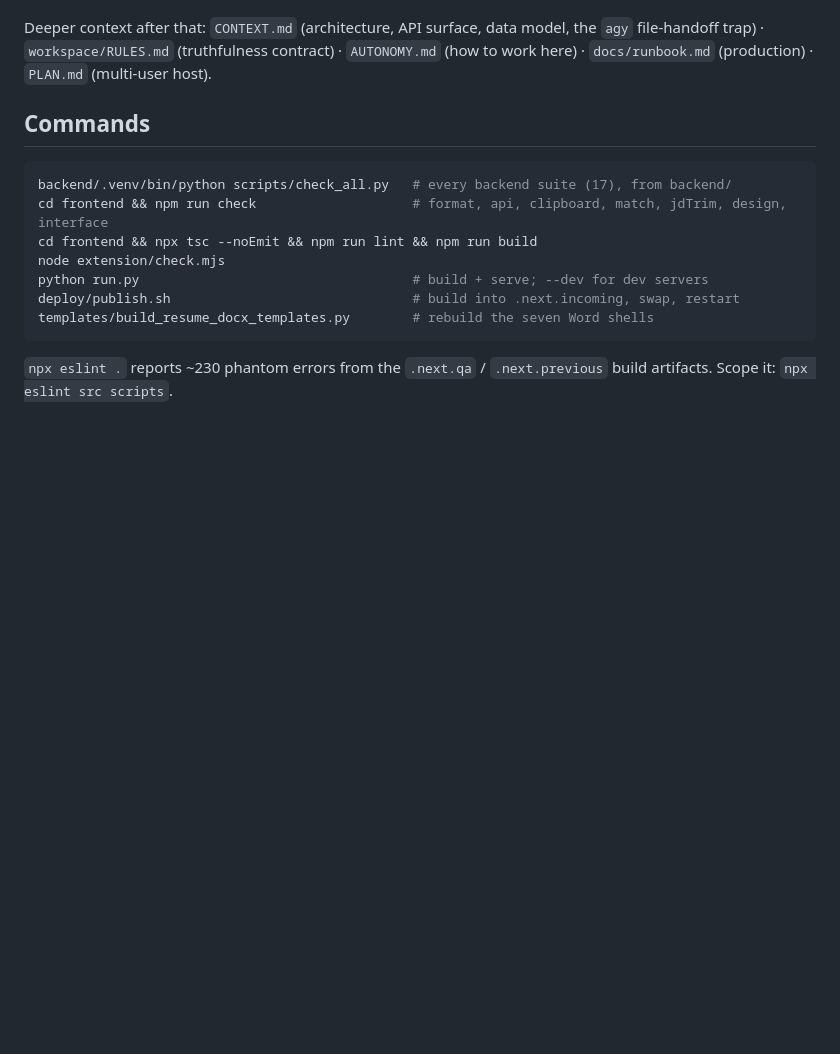
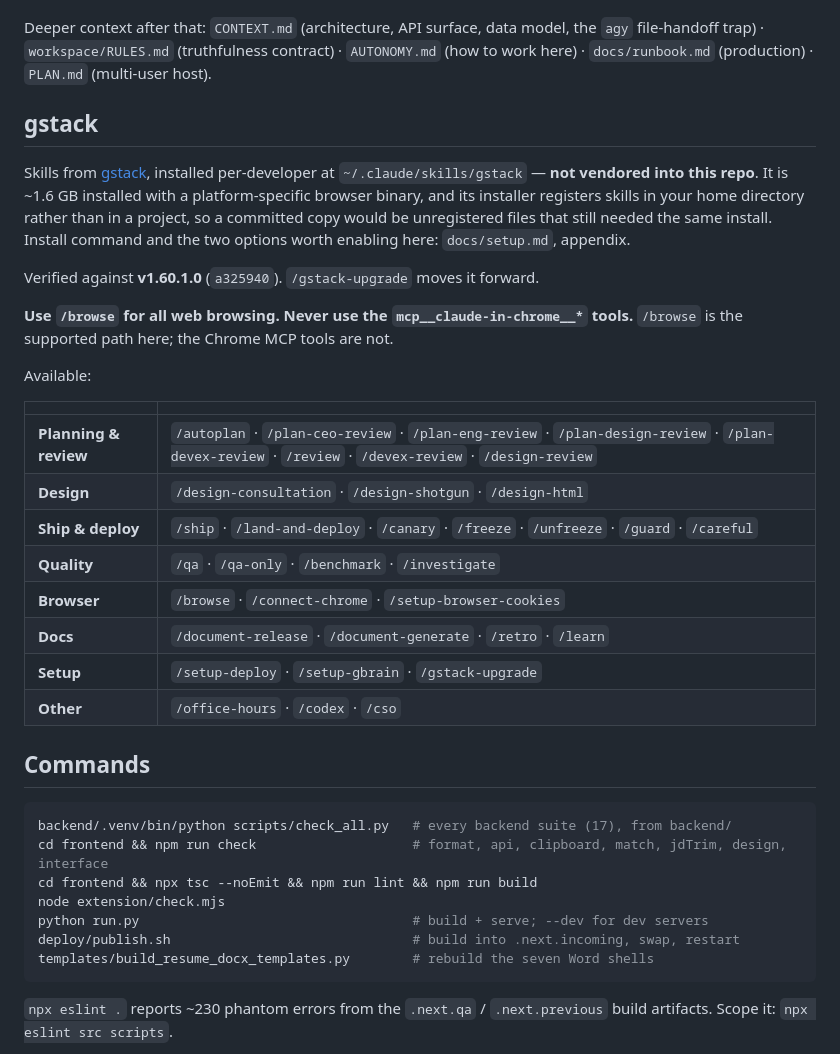
Before and after one commit to kalyanreddy1009/Facet, a Markdown page: CLAUDE.md, the part around the change. Rendered like a GitHub page; blank space fills up the shorter version.

```diff
--- a/CLAUDE.md
+++ b/CLAUDE.md
@@ -12,6 +12,33 @@ Deeper context after that: `CONTEXT.md` (architecture, API surface, data model,
 the `agy` file-handoff trap) · `workspace/RULES.md` (truthfulness contract) ·
 `AUTONOMY.md` (how to work here) · `docs/runbook.md` (production) · `PLAN.md`
 (multi-user host).
+
+## gstack
+
+Skills from [gstack](https://github.com/garrytan/gstack), installed per-developer
+at `~/.claude/skills/gstack` — **not vendored into this repo**. It is ~1.6 GB
+installed with a platform-specific browser binary, and its installer registers
+skills in your home directory rather than in a project, so a committed copy
+would be unregistered files that still needed the same install. Install command
+and the two options worth enabling here: `docs/setup.md`, appendix.
+
+Verified against **v1.60.1.0** (`a325940`). `/gstack-upgrade` moves it forward.
+
+**Use `/browse` for all web browsing. Never use the `mcp__claude-in-chrome__*`
+tools.** `/browse` is the supported path here; the Chrome MCP tools are not.
+
+Available:
+
+| | |
+|---|---|
+| **Planning & review** | `/autoplan` · `/plan-ceo-review` · `/plan-eng-review` · `/plan-design-review` · `/plan-devex-review` · `/review` · `/devex-review` · `/design-review` |
+| **Design** | `/design-consultation` · `/design-shotgun` · `/design-html` |
+| **Ship & deploy** | `/ship` · `/land-and-deploy` · `/canary` · `/freeze` · `/unfreeze` · `/guard` · `/careful` |
+| **Quality** | `/qa` · `/qa-only` · `/benchmark` · `/investigate` |
+| **Browser** | `/browse` · `/connect-chrome` · `/setup-browser-cookies` |
+| **Docs** | `/document-release` · `/document-generate` · `/retro` · `/learn` |
+| **Setup** | `/setup-deploy` · `/setup-gbrain` · `/gstack-upgrade` |
+| **Other** | `/office-hours` · `/codex` · `/cso` |
 
 ## Commands
 
```
Also changed, not shown: docs/setup.md (+40 -0 lines).
